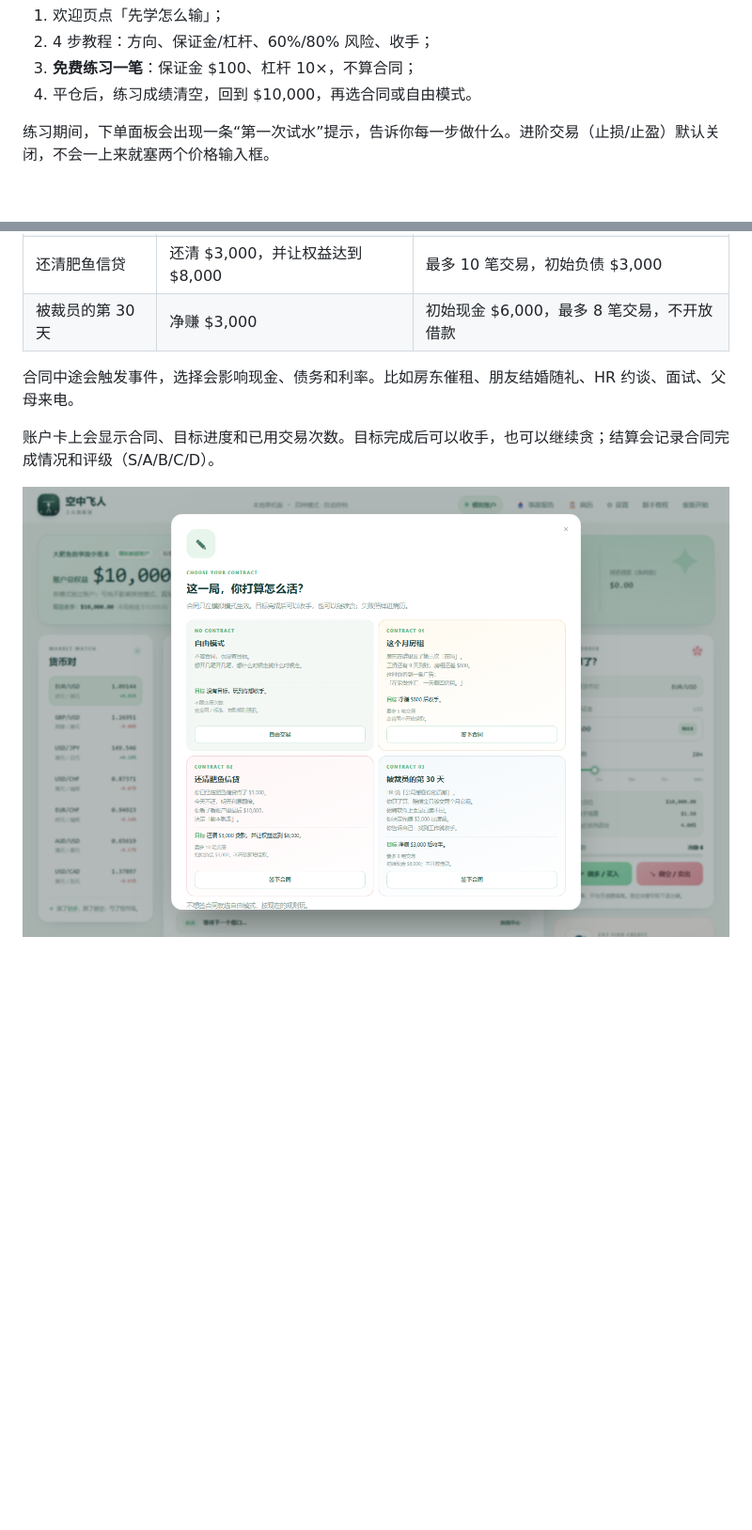
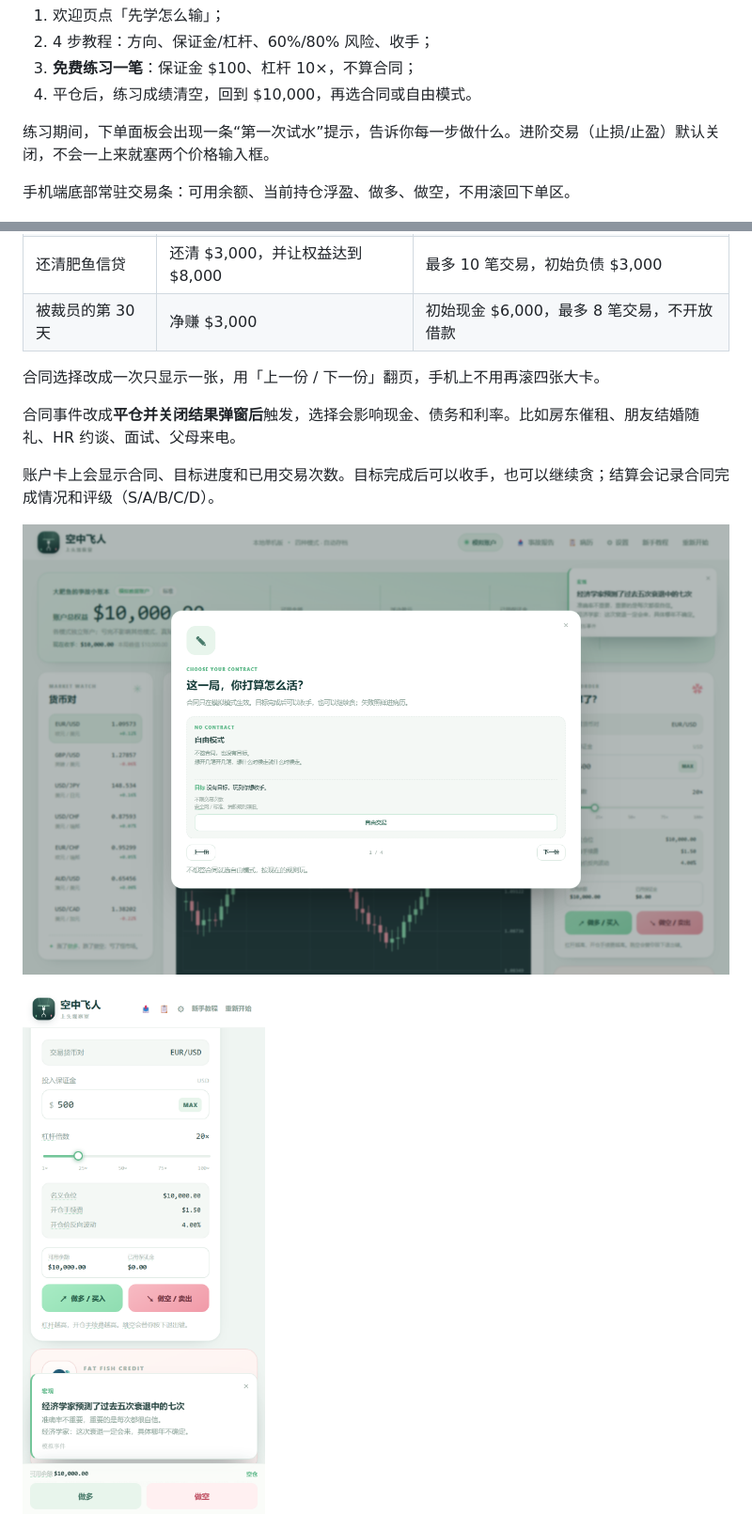
Before and after one commit to pzc20041130/air-trapeze, a Markdown page: README.md, 2 parts joined by grey strips. Shown: that part at 94% size. GitHub-like rendering; pictures changed too: screenshots/contracts.png, screenshots/mobile-trade-bar.png (added); blank space fills up the shorter version.

Commit message:
Stage 1: mobile trade bar, post-close contract events, single-card contract picker

```diff
--- a/README.md
+++ b/README.md
@@ -42,6 +42,8 @@ node server.js
 4. 平仓后，练习成绩清空，回到 $10,000，再选合同或自由模式。
 
 练习期间，下单面板会出现一条“第一次试水”提示，告诉你每一步做什么。进阶交易（止损/止盈）默认关闭，不会一上来就塞两个价格输入框。
+
+手机端底部常驻交易条：可用余额、当前持仓浮盈、做多、做空，不用滚回下单区。
 
 ![新手练习](screenshots/onboarding-practice.png)
 
@@ -129,11 +131,15 @@ node server.js
 | 还清肥鱼信贷 | 还清 $3,000，并让权益达到 $8,000 | 最多 10 笔交易，初始负债 $3,000 |
 | 被裁员的第 30 天 | 净赚 $3,000 | 初始现金 $6,000，最多 8 笔交易，不开放借款 |
 
-合同中途会触发事件，选择会影响现金、债务和利率。比如房东催租、朋友结婚随礼、HR 约谈、面试、父母来电。
+合同选择改成一次只显示一张，用「上一份 / 下一份」翻页，手机上不用再滚四张大卡。
+
+合同事件改成**平仓并关闭结果弹窗后**触发，选择会影响现金、债务和利率。比如房东催租、朋友结婚随礼、HR 约谈、面试、父母来电。
 
 账户卡上会显示合同、目标进度和已用交易次数。目标完成后可以收手，也可以继续贪；结算会记录合同完成情况和评级（S/A/B/C/D）。
 
 ![开局合同](screenshots/contracts.png)
+
+![手机底部交易条](screenshots/mobile-trade-bar.png)
 
 ![合同事件](screenshots/contract-event.png)
 
```
Also changed, not shown: 4 other files.
